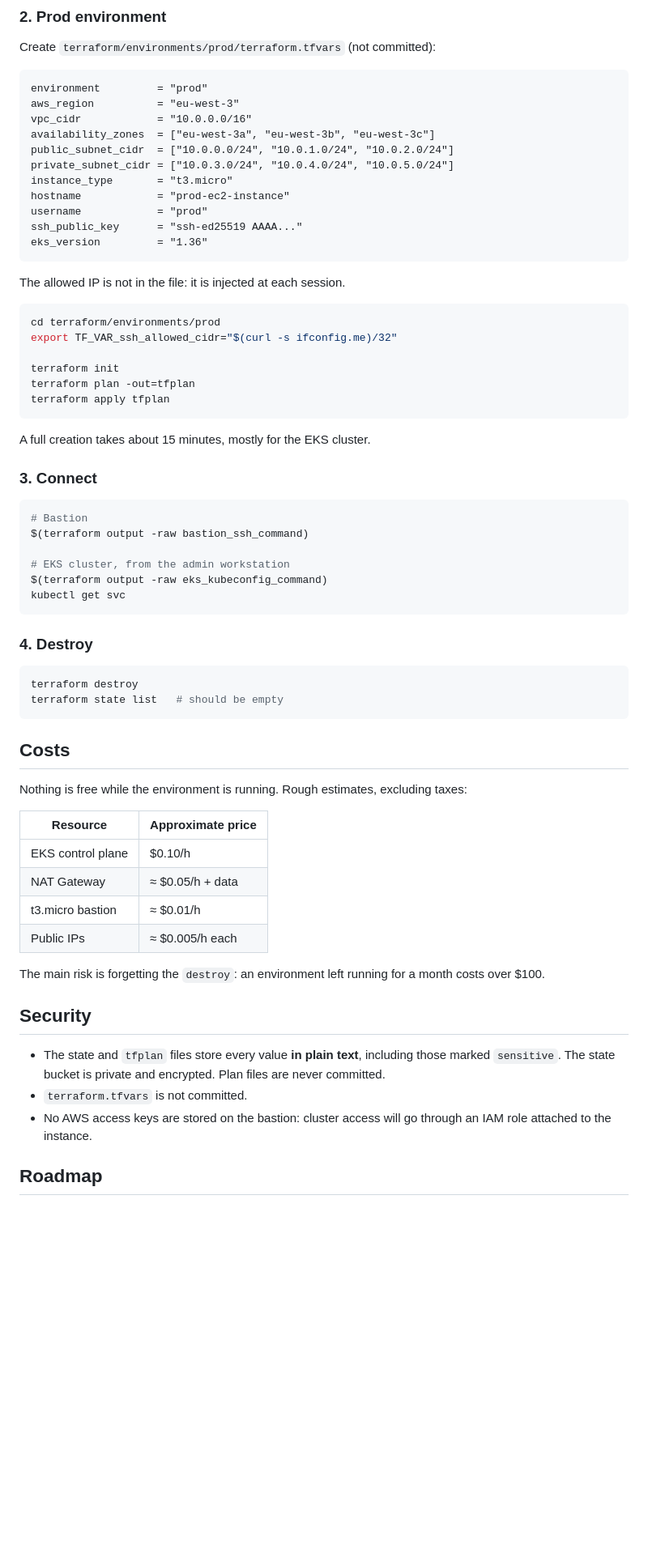
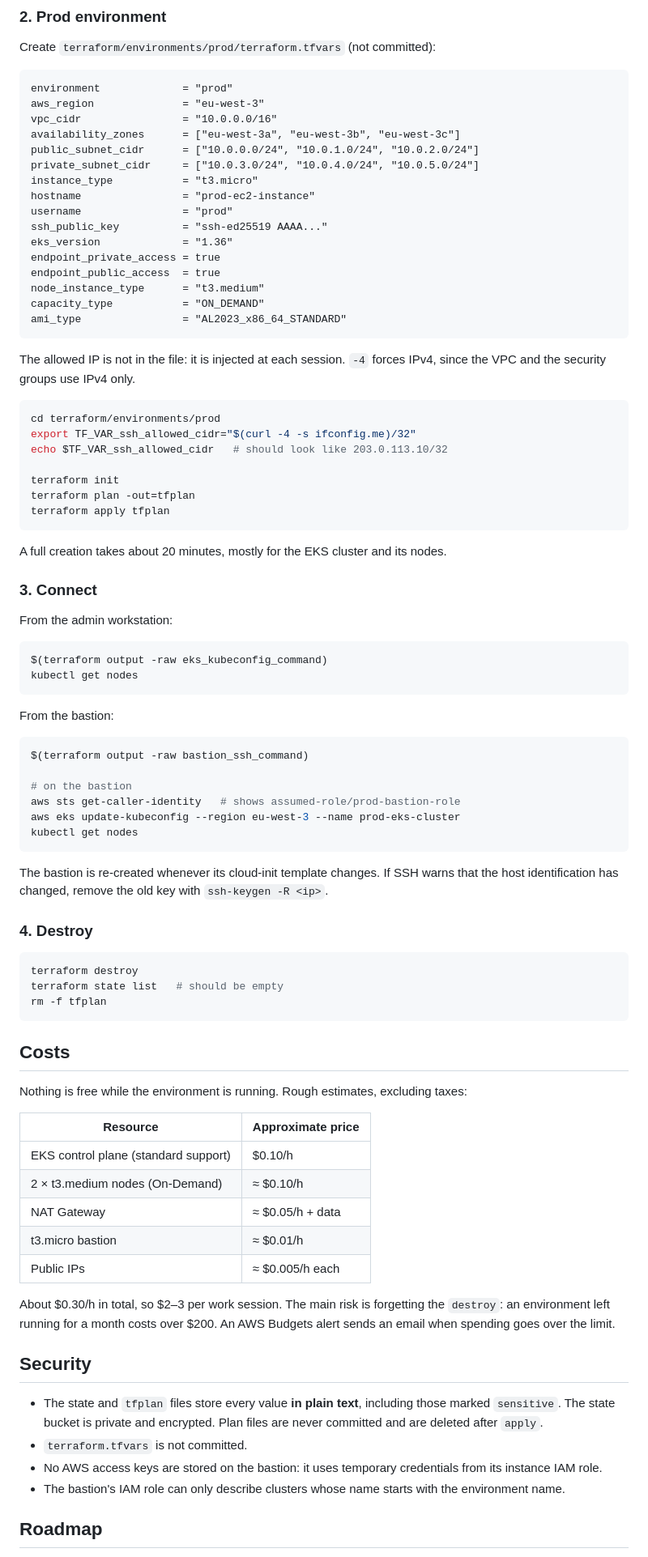
Before and after one commit to kaye2512/infra, a Markdown page: README.md, the part around one of its changes. Shown at 81% size. Drawn GitHub-style; blank space fills up the shorter version.

````diff
--- a/README.md
+++ b/README.md
@@ -98,48 +107,66 @@ terraform apply
 Create `terraform/environments/prod/terraform.tfvars` (not committed):
 
 ```hcl
-environment         = "prod"
-aws_region          = "eu-west-3"
-vpc_cidr            = "10.0.0.0/16"
-availability_zones  = ["eu-west-3a", "eu-west-3b", "eu-west-3c"]
-public_subnet_cidr  = ["10.0.0.0/24", "10.0.1.0/24", "10.0.2.0/24"]
-private_subnet_cidr = ["10.0.3.0/24", "10.0.4.0/24", "10.0.5.0/24"]
-instance_type       = "t3.micro"
-hostname            = "prod-ec2-instance"
-username            = "prod"
-ssh_public_key      = "ssh-ed25519 AAAA..."
-eks_version         = "1.36"
+environment             = "prod"
+aws_region              = "eu-west-3"
+vpc_cidr                = "10.0.0.0/16"
+availability_zones      = ["eu-west-3a", "eu-west-3b", "eu-west-3c"]
+public_subnet_cidr      = ["10.0.0.0/24", "10.0.1.0/24", "10.0.2.0/24"]
+private_subnet_cidr     = ["10.0.3.0/24", "10.0.4.0/24", "10.0.5.0/24"]
+instance_type           = "t3.micro"
+hostname                = "prod-ec2-instance"
+username                = "prod"
+ssh_public_key          = "ssh-ed25519 AAAA..."
+eks_version             = "1.36"
+endpoint_private_access = true
+endpoint_public_access  = true
+node_instance_type      = "t3.medium"
+capacity_type           = "ON_DEMAND"
+ami_type                = "AL2023_x86_64_STANDARD"
 ```
 
-The allowed IP is not in the file: it is injected at each session.
+The allowed IP is not in the file: it is injected at each session. `-4` forces IPv4, since the VPC and the security groups use IPv4 only.
 
 ```bash
 cd terraform/environments/prod
-export TF_VAR_ssh_allowed_cidr="$(curl -s ifconfig.me)/32"
+export TF_VAR_ssh_allowed_cidr="$(curl -4 -s ifconfig.me)/32"
+echo $TF_VAR_ssh_allowed_cidr   # should look like 203.0.113.10/32
 
 terraform init
 terraform plan -out=tfplan
 terraform apply tfplan
 ```
 
-A full creation takes about 15 minutes, mostly for the EKS cluster.
+A full creation takes about 20 minutes, mostly for the EKS cluster and its nodes.
 
 ### 3. Connect
 
+From the admin workstation:
+
 ```bash
-# Bastion
+$(terraform output -raw eks_kubeconfig_command)
+kubectl get nodes
+```
+
+From the bastion:
+
+```bash
 $(terraform output -raw bastion_ssh_command)
 
-# EKS cluster, from the admin workstation
-$(terraform output -raw eks_kubeconfig_command)
-kubectl get svc
+# on the bastion
+aws sts get-caller-identity   # shows assumed-role/prod-bastion-role
+aws eks update-kubeconfig --region eu-west-3 --name prod-eks-cluster
+kubectl get nodes
 ```
+
+The bastion is re-created whenever its cloud-init template changes. If SSH warns that the host identification has changed, remove the old key with `ssh-keygen -R <ip>`.
 
 ### 4. Destroy
 
 ```bash
 terraform destroy
 terraform state list   # should be empty
+rm -f tfplan
 ```
 
 ## Costs
@@ -148,18 +175,20 @@ Nothing is free while the environment is running. Rough estimates, excluding tax
 
 | Resource | Approximate price |
 |---|---|
-| EKS control plane | $0.10/h |
+| EKS control plane (standard support) | $0.10/h |
+| 2 × t3.medium nodes (On-Demand) | ≈ $0.10/h |
 | NAT Gateway | ≈ $0.05/h + data |
 | t3.micro bastion | ≈ $0.01/h |
 | Public IPs | ≈ $0.005/h each |
 
-The main risk is forgetting the `destroy`: an environment left running for a month costs over $100.
+About $0.30/h in total, so $2–3 per work session. The main risk is forgetting the `destroy`: an environment left running for a month costs over $200. An AWS Budgets alert sends an email when spending goes over the limit.
 
 ## Security
 
-- The state and `tfplan` files store every value **in plain text**, including those marked `sensitive`. The state bucket is private and encrypted. Plan files are never committed.
+- The state and `tfplan` files store every value **in plain text**, including those marked `sensitive`. The state bucket is private and encrypted. Plan files are never committed and are deleted after `apply`.
 - `terraform.tfvars` is not committed.
-- No AWS access keys are stored on the bastion: cluster access will go through an IAM role attached to the instance.
+- No AWS access keys are stored on the bastion: it uses temporary credentials from its instance IAM role.
+- The bastion's IAM role can only describe clusters whose name starts with the environment name.
 
 ## Roadmap
 
````
Also changed, not shown: other parts of README.md (+42 -29 lines).
